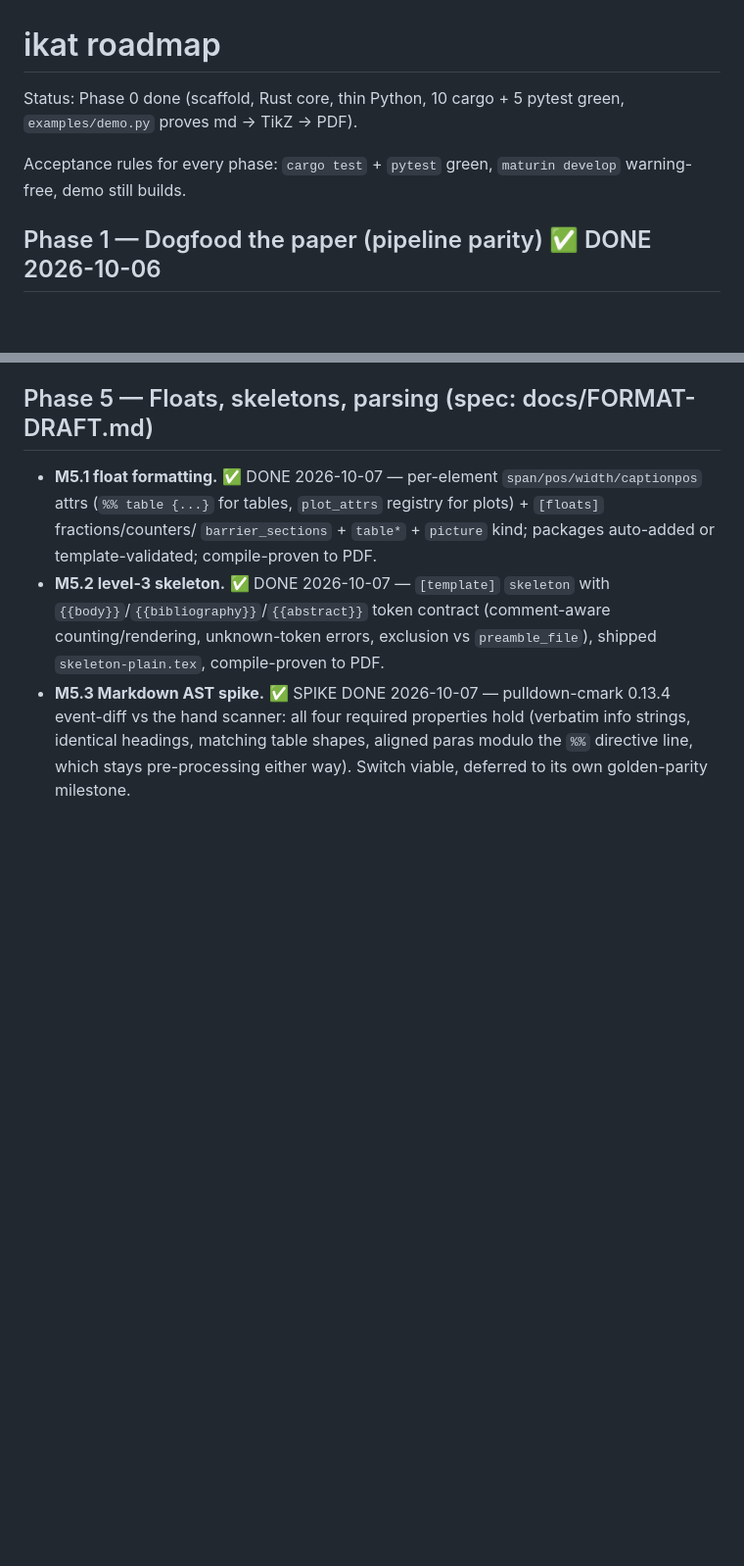
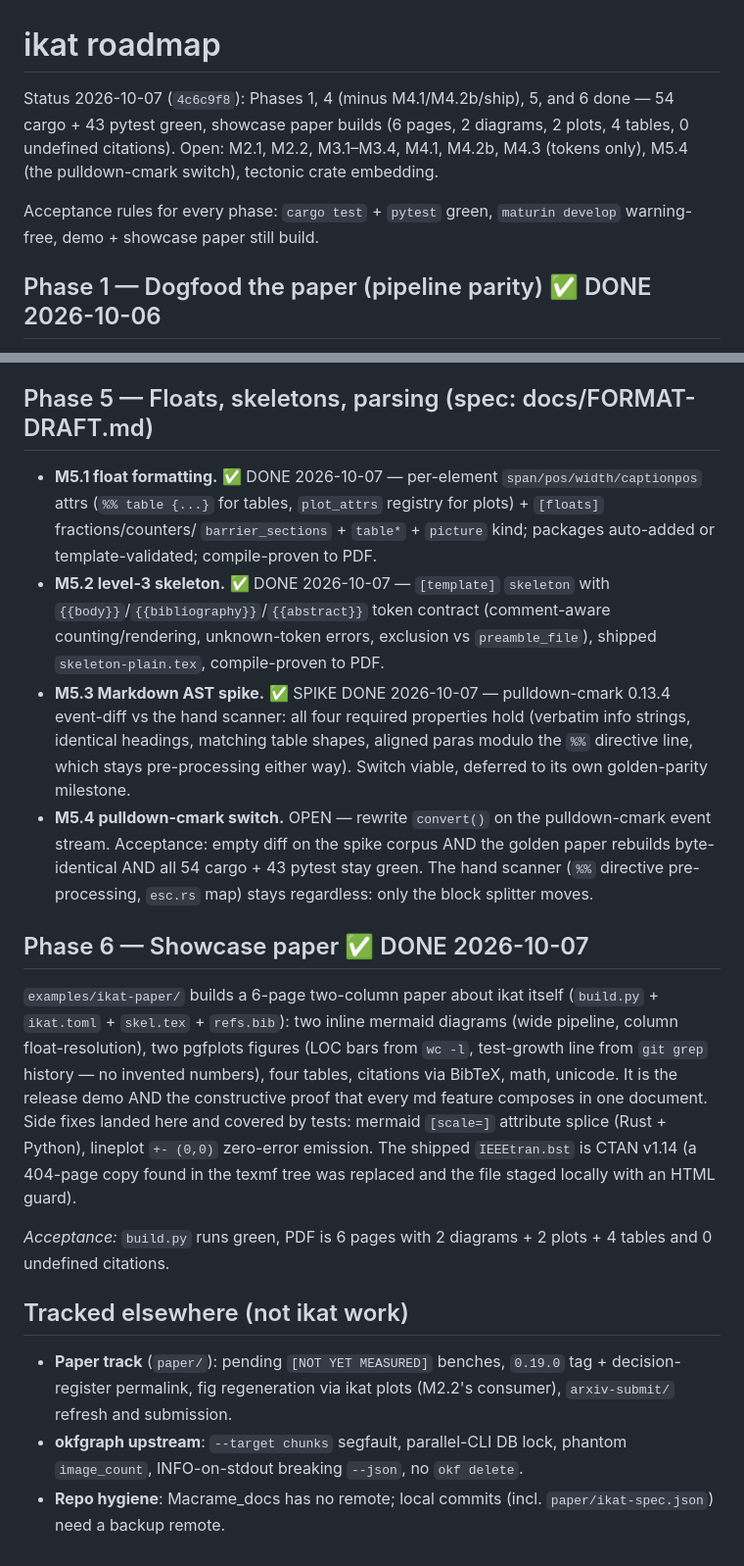
Before and after one commit to opticsWolf/ikat, a Markdown page: docs/ROADMAP.md, 2 parts joined by grey strips. Shown at 98% size. Rendered like a GitHub page; blank space fills up the shorter version.

```diff
--- a/docs/ROADMAP.md
+++ b/docs/ROADMAP.md
@@ -1,10 +1,13 @@
 # ikat roadmap
 
-Status: Phase 0 done (scaffold, Rust core, thin Python, 10 cargo + 5 pytest
-green, `examples/demo.py` proves md → TikZ → PDF).
+Status 2026-10-07 (`4c6c9f8`): Phases 1, 4 (minus M4.1/M4.2b/ship),
+5, and 6 done — 54 cargo + 43 pytest green, showcase paper builds
+(6 pages, 2 diagrams, 2 plots, 4 tables, 0 undefined citations).
+Open: M2.1, M2.2, M3.1–M3.4, M4.1, M4.2b, M4.3 (tokens only),
+M5.4 (the pulldown-cmark switch), tectonic crate embedding.
 
 Acceptance rules for every phase: `cargo test` + `pytest` green,
-`maturin develop` warning-free, demo still builds.
+`maturin develop` warning-free, demo + showcase paper still build.
 
 ## Phase 1 — Dogfood the paper (pipeline parity) ✅ DONE 2026-10-06
 
@@ -138,3 +178,39 @@ auto-added or template-validated; compile-proven to PDF.
   headings, matching table shapes, aligned paras modulo the
   `%%` directive line, which stays pre-processing either way).
   Switch viable, deferred to its own golden-parity milestone.
+- **M5.4 pulldown-cmark switch.** OPEN — rewrite `convert()` on
+  the pulldown-cmark event stream. Acceptance: empty diff on the
+  spike corpus AND the golden paper rebuilds byte-identical AND
+  all 54 cargo + 43 pytest stay green. The hand scanner
+  (`%%` directive pre-processing, `esc.rs` map) stays regardless:
+  only the block splitter moves.
+
+## Phase 6 — Showcase paper ✅ DONE 2026-10-07
+
+`examples/ikat-paper/` builds a 6-page two-column paper about ikat
+itself (`build.py` + `ikat.toml` + `skel.tex` + `refs.bib`): two
+inline mermaid diagrams (wide pipeline, column float-resolution),
+two pgfplots figures (LOC bars from `wc -l`, test-growth line from
+`git grep` history — no invented numbers), four tables, citations
+via BibTeX, math, unicode. It is the release demo AND the
+constructive proof that every md feature composes in one document.
+Side fixes landed here and covered by tests: mermaid `[scale=]`
+attribute splice (Rust + Python), lineplot `+- (0,0)` zero-error
+emission. The shipped `IEEEtran.bst` is CTAN v1.14 (a 404-page
+copy found in the texmf tree was replaced and the file staged
+locally with an HTML guard).
+
+*Acceptance:* `build.py` runs green, PDF is 6 pages with 2
+diagrams + 2 plots + 4 tables and 0 undefined citations.
+
+## Tracked elsewhere (not ikat work)
+
+- **Paper track** (`paper/`): pending `[NOT YET MEASURED]`
+  benches, `0.19.0` tag + decision-register permalink, fig
+  regeneration via ikat plots (M2.2's consumer), `arxiv-submit/`
+  refresh and submission.
+- **okfgraph upstream**: `--target chunks` segfault, parallel-CLI
+  DB lock, phantom `image_count`, INFO-on-stdout breaking
+  `--json`, no `okf delete`.
+- **Repo hygiene**: Macrame_docs has no remote; local commits
+  (incl. `paper/ikat-spec.json`) need a backup remote.
```
Also changed, not shown: other parts of docs/ROADMAP.md (+58 -21 lines).
